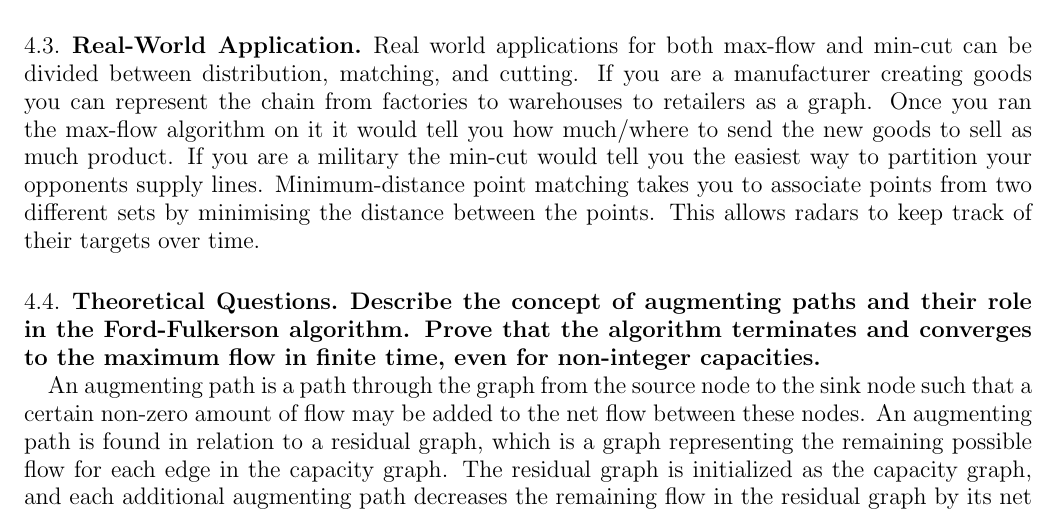
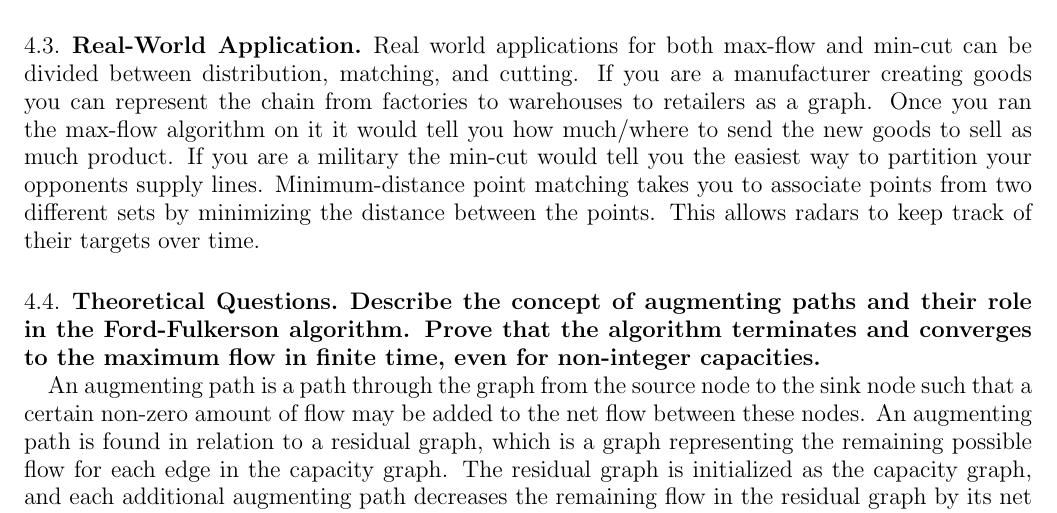
Before and after one commit to jorbDehmel/480_final_project, a LaTeX paper (writeup.tex): part of page 11 of 16, cut so that both start at the same text. Compiled offline with pdfLaTeX.

Commit message:
Internal formatting consistancy, typo fix

```diff
--- a/writeup.tex
+++ b/writeup.tex
@@ -624,10 +623,18 @@ End function
 
 \subsection{Real-World Application}
 
-    Real world applications for both max-flow and min-cut can be divided between distribution, matching, and cutting.
-    If you are a manufacturer creating goods you can represent the chain from factories to warehouses to retailers as a graph. Once you ran the max-flow algorithm on it it would tell you how much/where to send the new goods to sell as much product.
-    If you are a military the min-cut would tell you the easiest way to partition your opponents supply lines.
-    Minimum-distance point matching takes you to associate points from two different sets by minimising the distance between the points. This allows radars to keep track of their targets over time.
+    Real world applications for both max-flow and min-cut can be
+    divided between distribution, matching, and cutting. If you
+    are a manufacturer creating goods you can represent the
+    chain from factories to warehouses to retailers as a graph.
+    Once you ran the max-flow algorithm on it it would tell you
+    how much/where to send the new goods to sell as much
+    product. If you are a military the min-cut would tell you
+    the easiest way to partition your opponents supply lines.
+    Minimum-distance point matching takes you to associate
+    points from two different sets by minimizing the distance
+    between the points. This allows radars to keep track of
+    their targets over time.
 
 \subsection{Theoretical Questions}
 
```
Also changed, not shown: writeup.pdf (added), writeup.tex (1 more changed lines).
